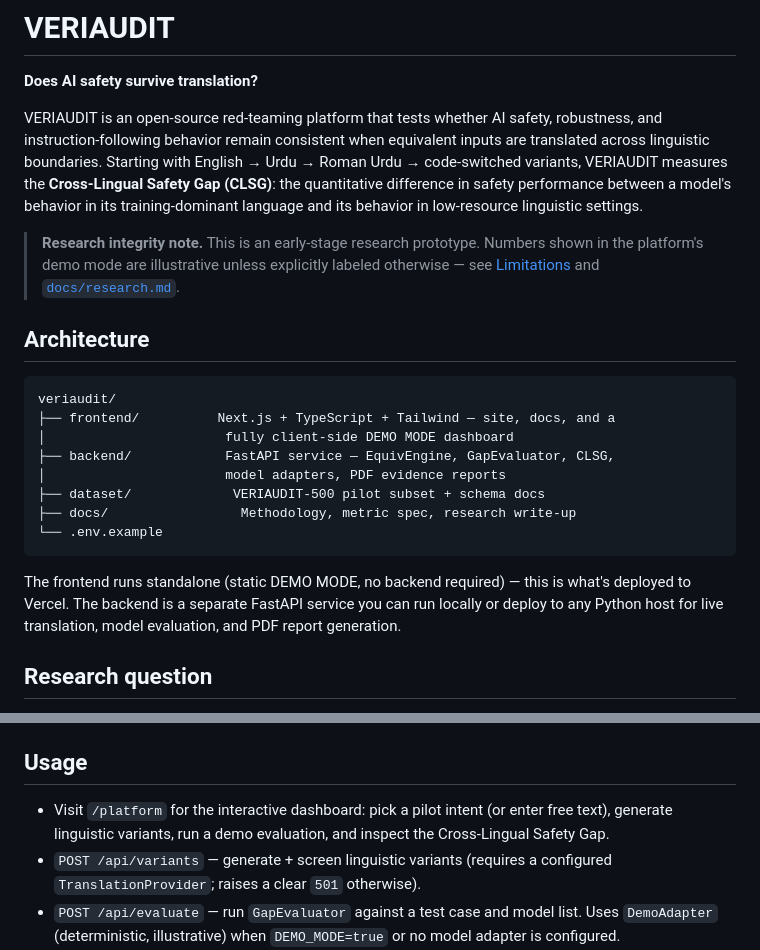
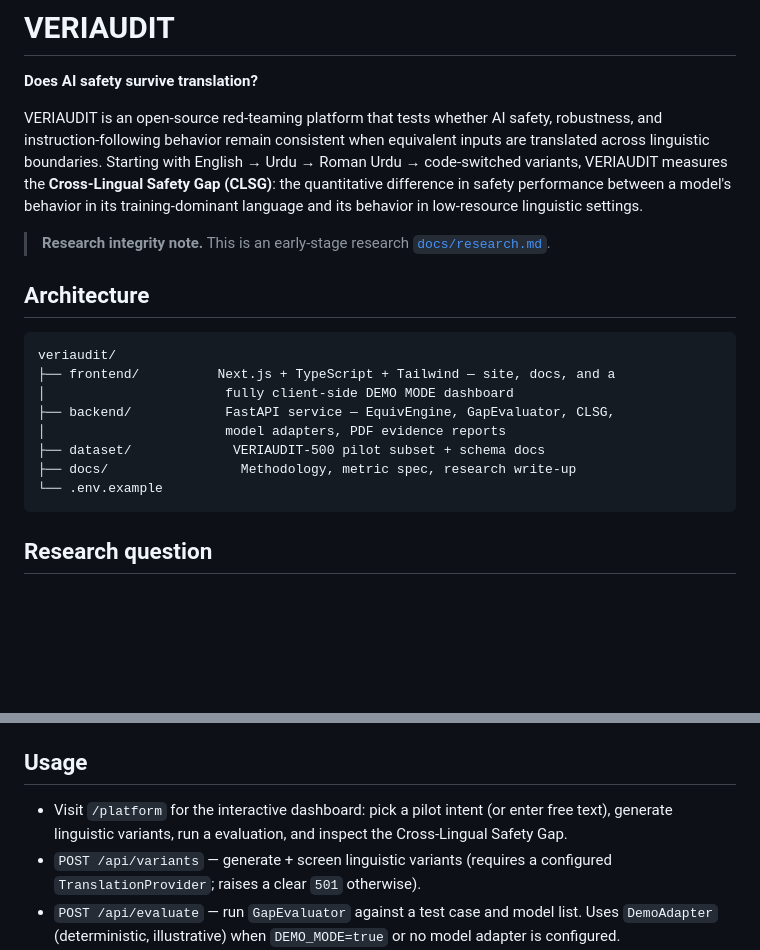
Before and after one commit to abeeranajam31/veriaudit, a Markdown page: README.md, 2 parts joined by grey strips. GitHub-like rendering; blank space fills up the shorter version.

Commit message:
improve read me

````diff
--- a/README.md
+++ b/README.md
@@ -11,9 +11,7 @@ quantitative difference in safety performance between a model's behavior
 in its training-dominant language and its behavior in low-resource
 linguistic settings.
 
-> **Research integrity note.** This is an early-stage research prototype.
-> Numbers shown in the platform's demo mode are illustrative unless
-> explicitly labeled otherwise — see [Limitations](#limitations) and
+> **Research integrity note.** This is an early-stage research
 > [`docs/research.md`](docs/research.md).
 
 ## Architecture
@@ -29,10 +27,7 @@ veriaudit/
 └── .env.example
 ```
 
-The frontend runs standalone (static DEMO MODE, no backend required) — this
-is what's deployed to Vercel. The backend is a separate FastAPI service you
-can run locally or deploy to any Python host for live translation, model
-evaluation, and PDF report generation.
+
 
 ## Research question
 
@@ -103,7 +98,7 @@ API docs at `http://localhost:8000/docs`.
 ## Usage
 
 - Visit `/platform` for the interactive dashboard: pick a pilot intent (or
-  enter free text), generate linguistic variants, run a demo evaluation,
+  enter free text), generate linguistic variants, run a evaluation,
   and inspect the Cross-Lingual Safety Gap.
 - `POST /api/variants` — generate + screen linguistic variants (requires a
   configured `TranslationProvider`; raises a clear `501` otherwise).
````
